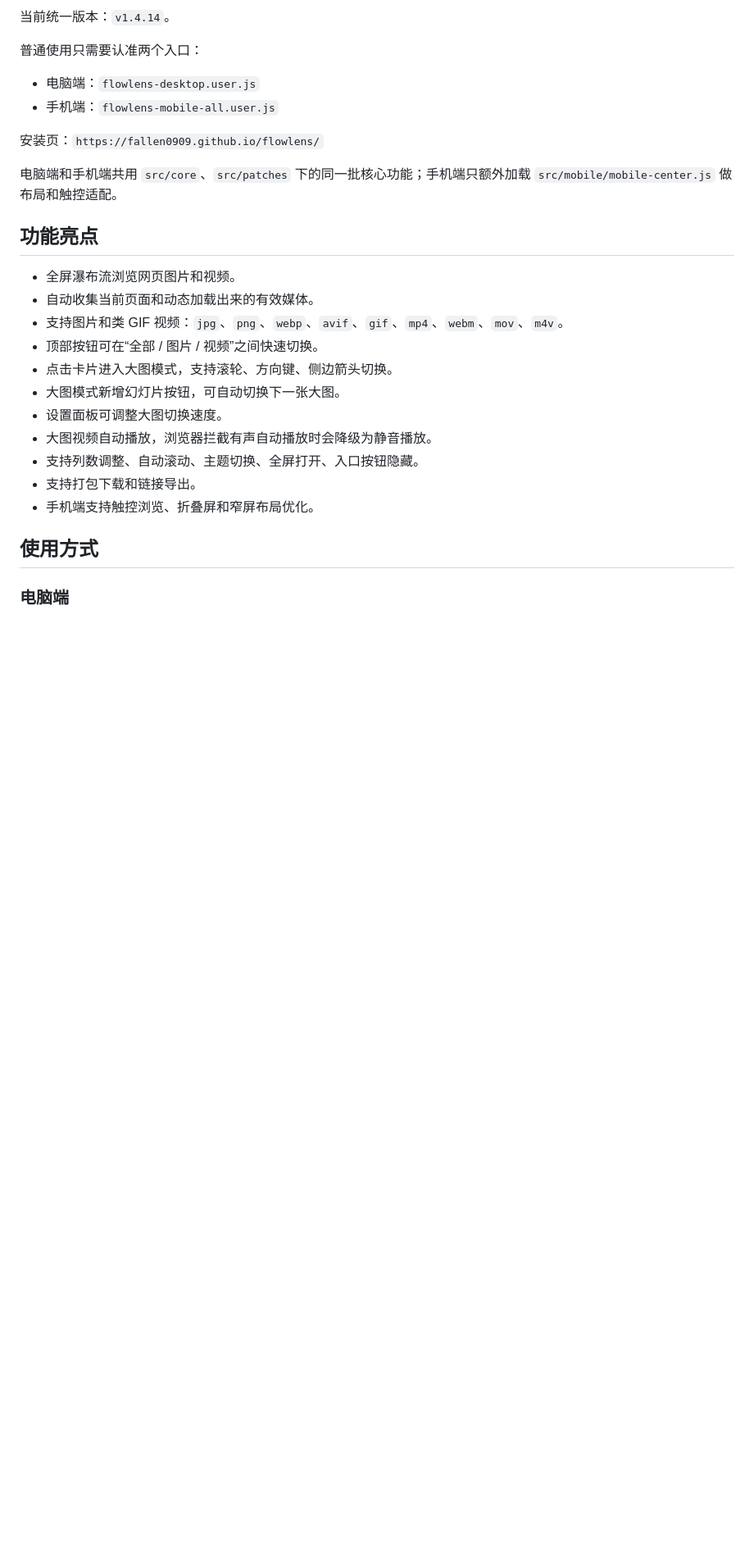
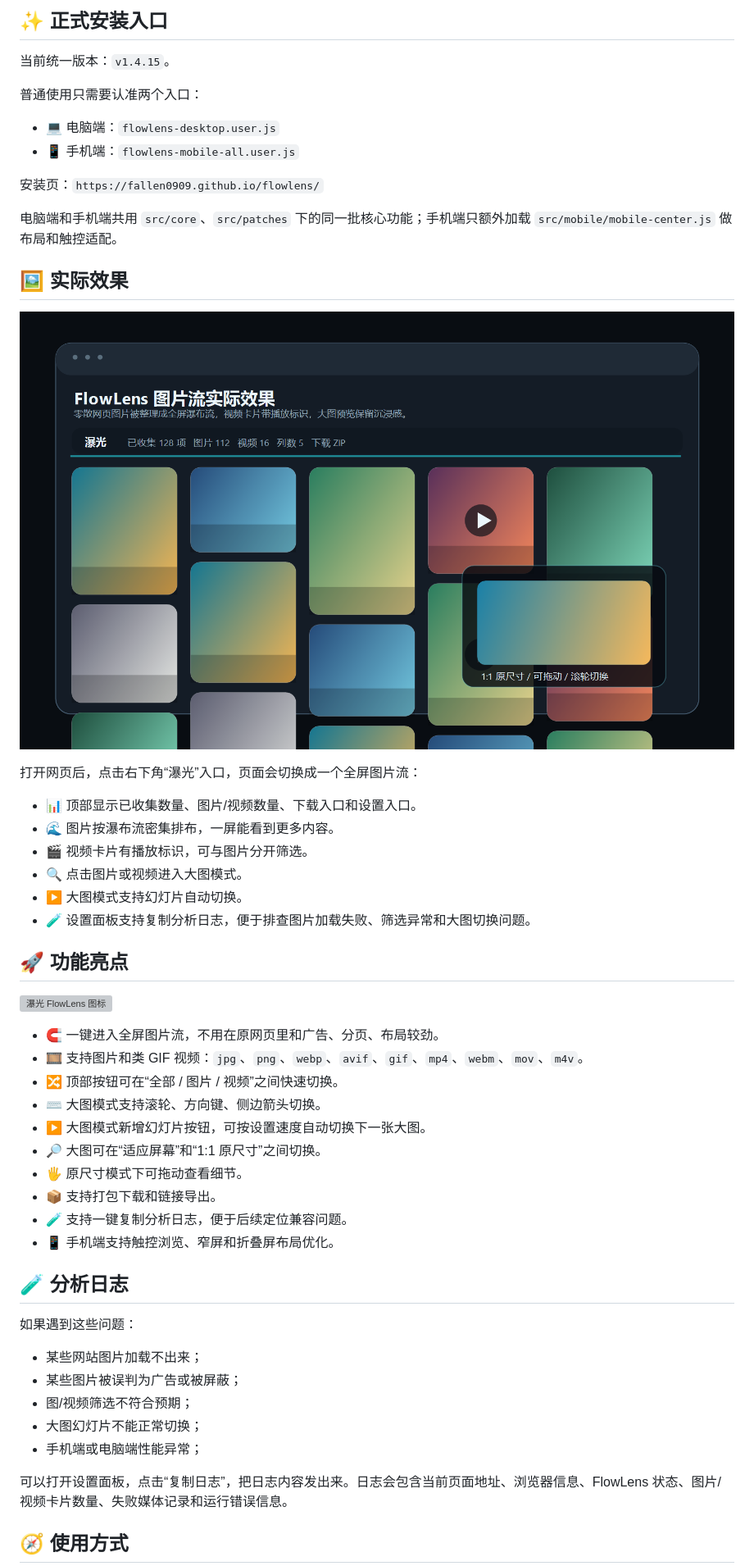
Before and after one commit to fallen0909/flowlens, a Markdown page: README.md, the part around one of its changes. Shown at 82% size. GitHub-like rendering; blank space fills up the shorter version; grey boxes are pictures that could not be loaded.

Commit message:
docs: restore image rich README and document diagnostics 1.4.15

```diff
--- a/README.md
+++ b/README.md
@@ -8,29 +12,56 @@
 
-当前统一版本：`v1.4.14`。
+## ✨ 正式安装入口
+
+当前统一版本：`v1.4.15`。
 
 普通使用只需要认准两个入口：
 
-- 电脑端：`flowlens-desktop.user.js`
-- 手机端：`flowlens-mobile-all.user.js`
+- 💻 电脑端：`flowlens-desktop.user.js`
+- 📱 手机端：`flowlens-mobile-all.user.js`
 
 安装页：`https://fallen0909.github.io/flowlens/`
 
 电脑端和手机端共用 `src/core`、`src/patches` 下的同一批核心功能；手机端只额外加载 `src/mobile/mobile-center.js` 做布局和触控适配。
 
-## 功能亮点
+## 🖼️ 实际效果
 
-- 全屏瀑布流浏览网页图片和视频。
-- 自动收集当前页面和动态加载出来的有效媒体。
-- 支持图片和类 GIF 视频：`jpg`、`png`、`webp`、`avif`、`gif`、`mp4`、`webm`、`mov`、`m4v`。
-- 顶部按钮可在“全部 / 图片 / 视频”之间快速切换。
-- 点击卡片进入大图模式，支持滚轮、方向键、侧边箭头切换。
-- 大图模式新增幻灯片按钮，可自动切换下一张大图。
-- 设置面板可调整大图切换速度。
-- 大图视频自动播放，浏览器拦截有声自动播放时会降级为静音播放。
-- 支持列数调整、自动滚动、主题切换、全屏打开、入口按钮隐藏。
-- 支持打包下载和链接导出。
-- 手机端支持触控浏览、折叠屏和窄屏布局优化。
+![瀑光 FlowLens 图片流实际效果](docs/assets/flowlens-gallery-preview.png)
 
-## 使用方式
+打开网页后，点击右下角“瀑光”入口，页面会切换成一个全屏图片流：
 
-### 电脑端
+- 📊 顶部显示已收集数量、图片/视频数量、下载入口和设置入口。
+- 🌊 图片按瀑布流密集排布，一屏能看到更多内容。
+- 🎬 视频卡片有播放标识，可与图片分开筛选。
+- 🔍 点击图片或视频进入大图模式。
+- ▶️ 大图模式支持幻灯片自动切换。
+- 🧪 设置面板支持复制分析日志，便于排查图片加载失败、筛选异常和大图切换问题。
+
+## 🚀 功能亮点
+
+![瀑光 FlowLens 图标](docs/assets/flowlens-icon-source.png)
+
+- 🧲 一键进入全屏图片流，不用在原网页里和广告、分页、布局较劲。
+- 🎞️ 支持图片和类 GIF 视频：`jpg`、`png`、`webp`、`avif`、`gif`、`mp4`、`webm`、`mov`、`m4v`。
+- 🔀 顶部按钮可在“全部 / 图片 / 视频”之间快速切换。
+- ⌨️ 大图模式支持滚轮、方向键、侧边箭头切换。
+- ▶️ 大图模式新增幻灯片按钮，可按设置速度自动切换下一张大图。
+- 🔎 大图可在“适应屏幕”和“1:1 原尺寸”之间切换。
+- 🖐️ 原尺寸模式下可拖动查看细节。
+- 📦 支持打包下载和链接导出。
+- 🧪 支持一键复制分析日志，便于后续定位兼容问题。
+- 📱 手机端支持触控浏览、窄屏和折叠屏布局优化。
+
+## 🧪 分析日志
+
+如果遇到这些问题：
+
+- 某些网站图片加载不出来；
+- 某些图片被误判为广告或被屏蔽；
+- 图/视频筛选不符合预期；
+- 大图幻灯片不能正常切换；
+- 手机端或电脑端性能异常；
+
+可以打开设置面板，点击“复制日志”，把日志内容发出来。日志会包含当前页面地址、浏览器信息、FlowLens 状态、图片/视频卡片数量、失败媒体记录和运行错误信息。
+
+## 🧭 使用方式
+
```
Also changed, not shown: other parts of README.md (+17 -11 lines).
